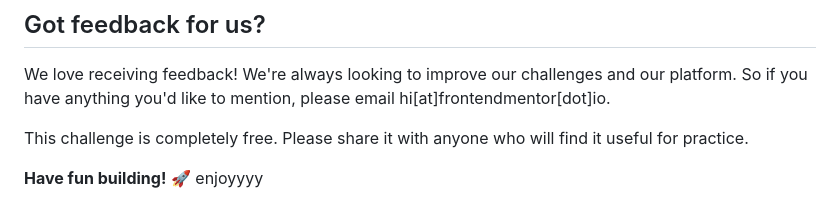
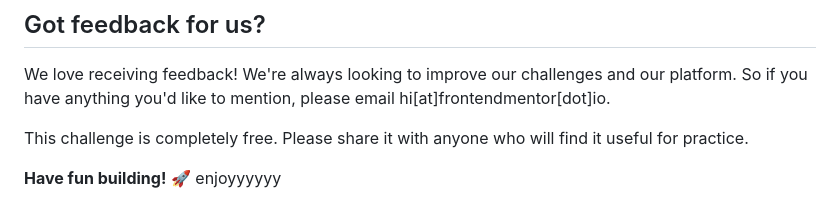
Before and after one commit to BayuWinataa/qr-code-component-main, a Markdown page: README.md, the part around the change. GitHub-like rendering.

```diff
--- a/README.md
+++ b/README.md
@@ -85,4 +85,4 @@ We love receiving feedback! We're always looking to improve our challenges and o
 This challenge is completely free. Please share it with anyone who will find it useful for practice.
 
 **Have fun building!** 🚀
-enjoyyyy
+enjoyyyyyy
```
